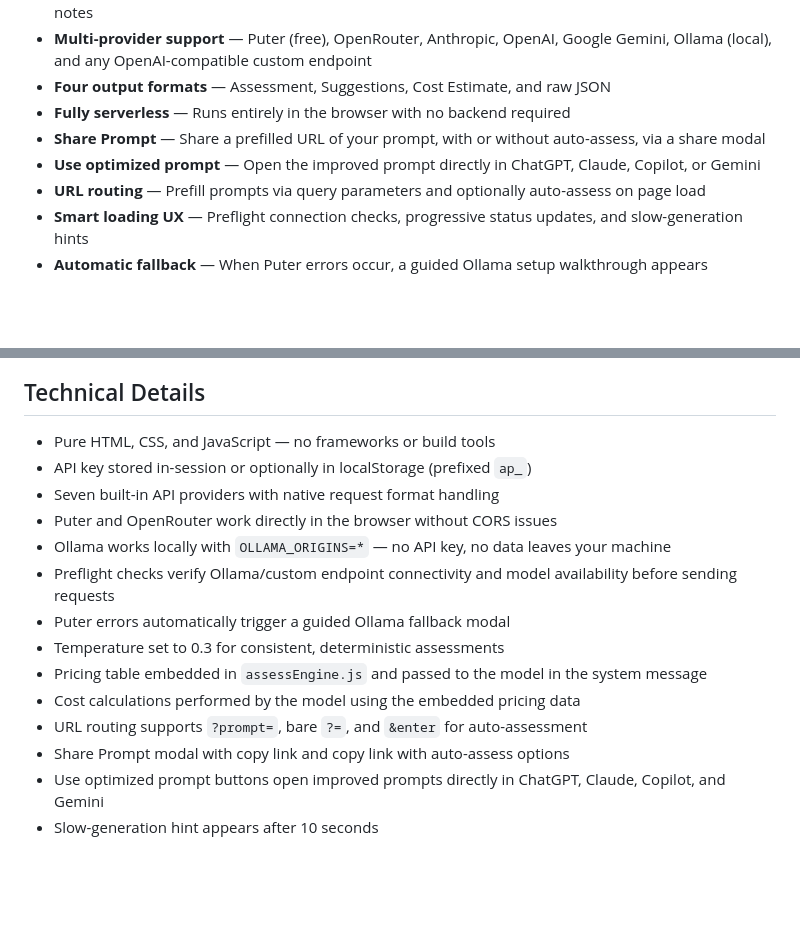
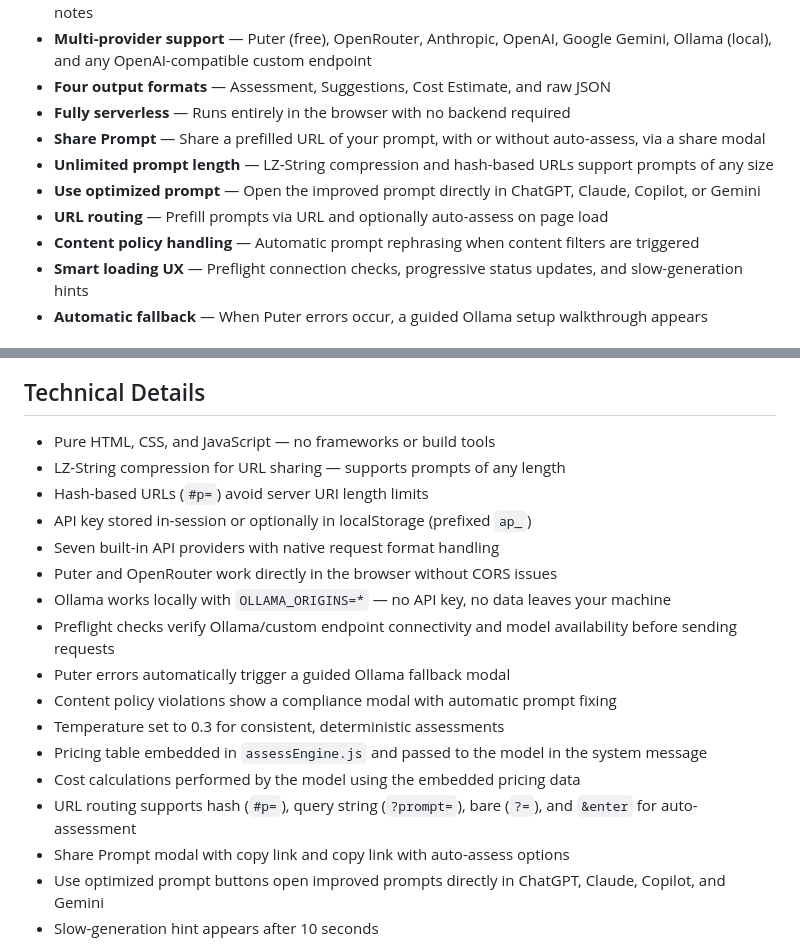
Before and after one commit to 97115104/assessprompts, a Markdown page: README.md, 2 parts joined by grey strips. GitHub-like rendering; blank space fills up the shorter version.

```diff
--- a/README.md
+++ b/README.md
@@ -15,8 +15,10 @@ Expert AI feedback on your prompts via a quality score, optimization suggestions
 - **Four output formats** — Assessment, Suggestions, Cost Estimate, and raw JSON
 - **Fully serverless** — Runs entirely in the browser with no backend required
 - **Share Prompt** — Share a prefilled URL of your prompt, with or without auto-assess, via a share modal
+- **Unlimited prompt length** — LZ-String compression and hash-based URLs support prompts of any size
 - **Use optimized prompt** — Open the improved prompt directly in ChatGPT, Claude, Copilot, or Gemini
-- **URL routing** — Prefill prompts via query parameters and optionally auto-assess on page load
+- **URL routing** — Prefill prompts via URL and optionally auto-assess on page load
+- **Content policy handling** — Automatic prompt rephrasing when content filters are triggered
 - **Smart loading UX** — Preflight connection checks, progressive status updates, and slow-generation hints
 - **Automatic fallback** — When Puter errors occur, a guided Ollama setup walkthrough appears
 
@@ -259,16 +298,19 @@ assessprompts/
 ## Technical Details
 
 - Pure HTML, CSS, and JavaScript — no frameworks or build tools
+- LZ-String compression for URL sharing — supports prompts of any length
+- Hash-based URLs (`#p=`) avoid server URI length limits
 - API key stored in-session or optionally in localStorage (prefixed `ap_`)
 - Seven built-in API providers with native request format handling
 - Puter and OpenRouter work directly in the browser without CORS issues
 - Ollama works locally with `OLLAMA_ORIGINS=*` — no API key, no data leaves your machine
 - Preflight checks verify Ollama/custom endpoint connectivity and model availability before sending requests
 - Puter errors automatically trigger a guided Ollama fallback modal
+- Content policy violations show a compliance modal with automatic prompt fixing
 - Temperature set to 0.3 for consistent, deterministic assessments
 - Pricing table embedded in `assessEngine.js` and passed to the model in the system message
 - Cost calculations performed by the model using the embedded pricing data
-- URL routing supports `?prompt=`, bare `?=`, and `&enter` for auto-assessment
+- URL routing supports hash (`#p=`), query string (`?prompt=`), bare (`?=`), and `&enter` for auto-assessment
 - Share Prompt modal with copy link and copy link with auto-assess options
 - Use optimized prompt buttons open improved prompts directly in ChatGPT, Claude, Copilot, and Gemini
 - Slow-generation hint appears after 10 seconds
```
Also changed, not shown: other parts of README.md (+38 -1 lines).
